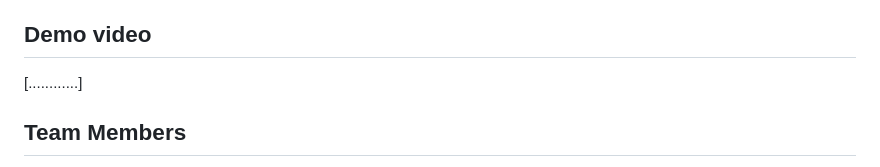
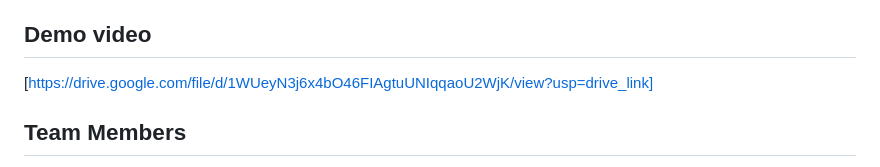
Before and after one commit to linnet515/SubSync, a Markdown page: README.md, the part around the change. Rendered like a GitHub page.

Commit message:
docs: update README with video link and team

```diff
--- a/README.md
+++ b/README.md
@@ -61,7 +61,7 @@ If the app reports a missing column after an update, stop it, delete `app.db` an
 - No online payment gateway. Payments are recorded manually.
 
 ## Demo video
-[............]
+[https://drive.google.com/file/d/1WUeyN3j6x4bO46FIAgtuUNIqqaoU2WjK/view?usp=drive_link]
 
 ## Team Members
 - [Linnet Jijo], Team Leader
```
